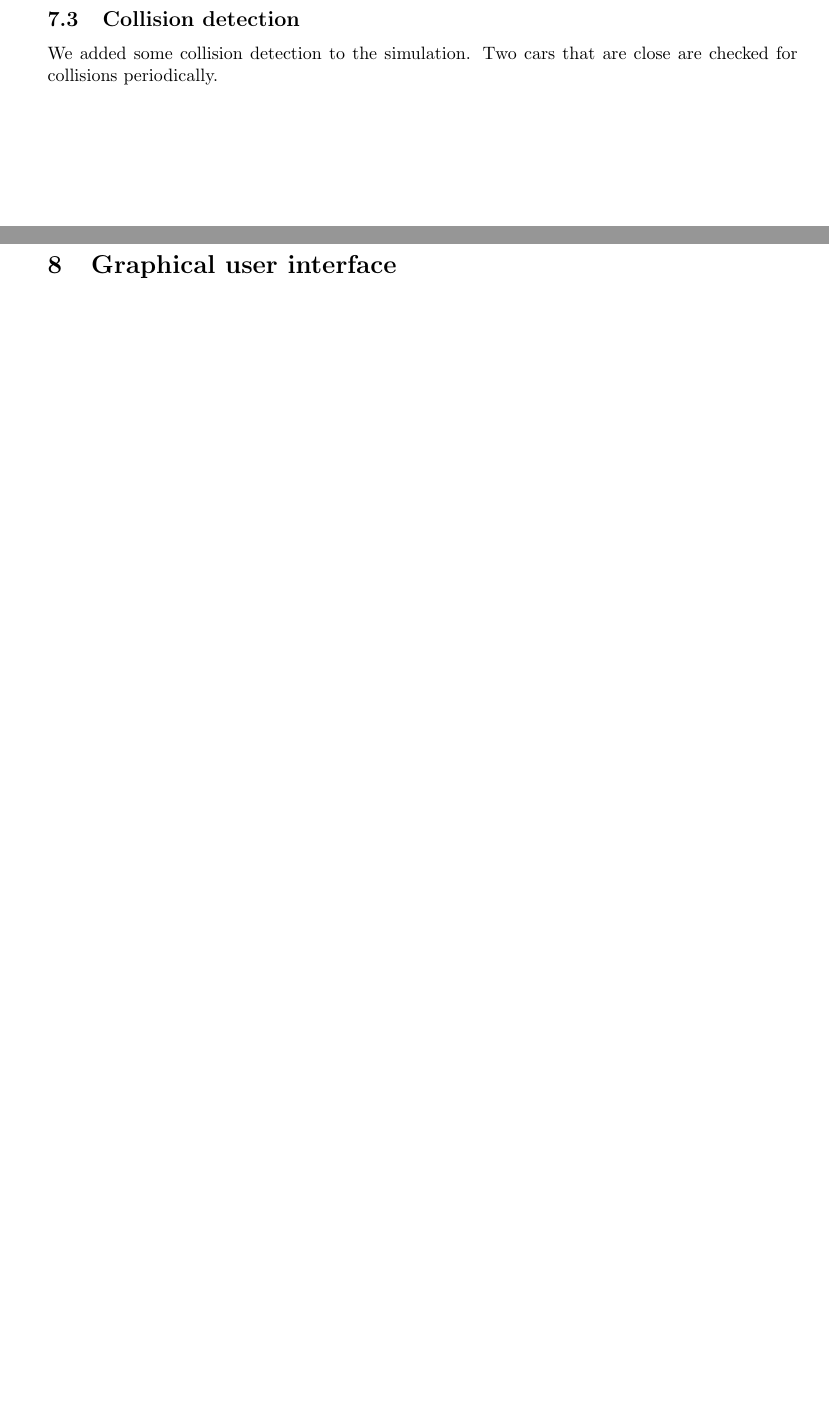
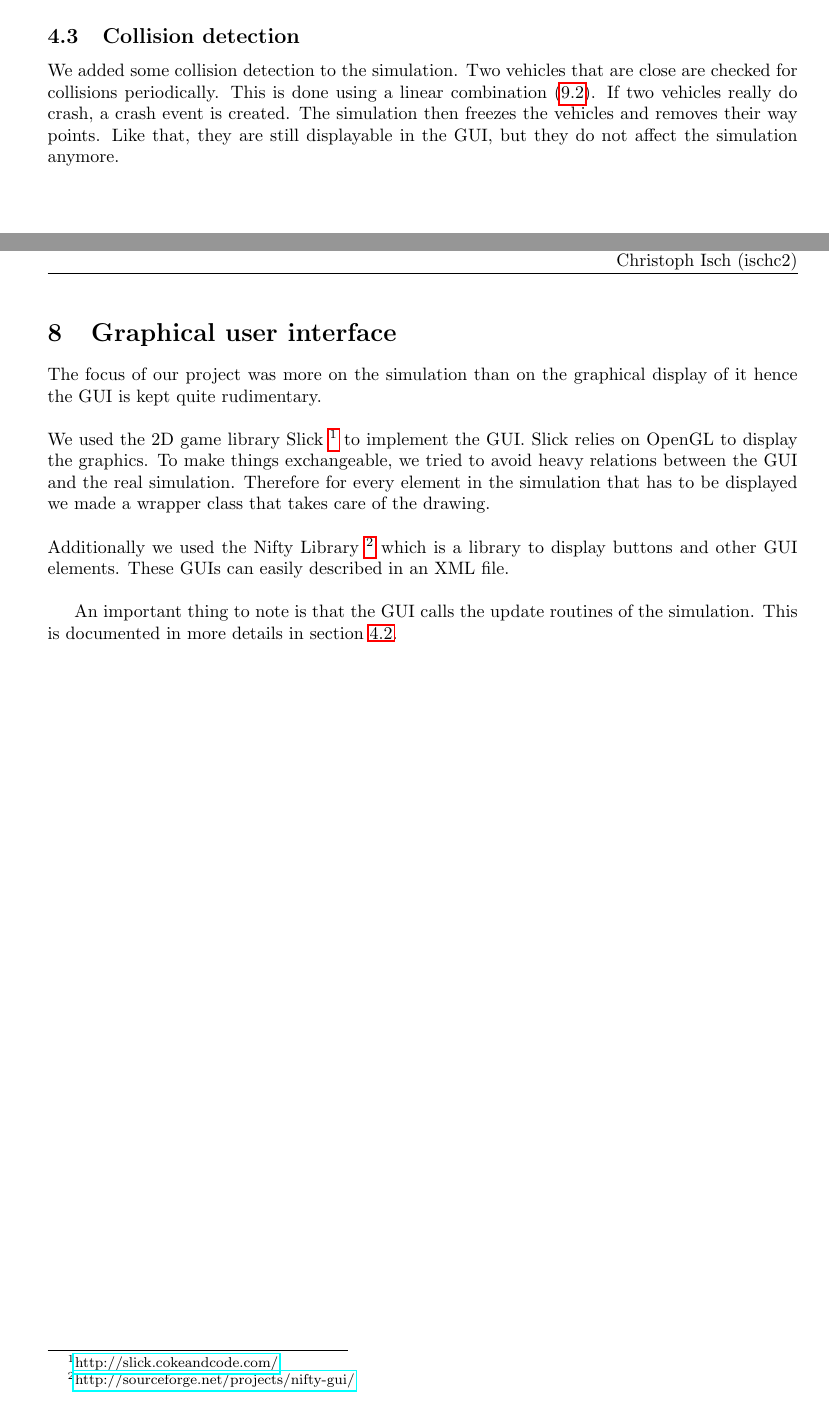
Before and after one commit to schtibe/Projektarbeit-2-7302, a LaTeX document (doc/documentation/documentation.tex, which reads doc/documentation/includes/environment.tex, doc/documentation/includes/gui.tex, doc/documentation/includes/miscellaneous.tex): two parts of pages 16 and 17 of 18 before the commit and two parts of pages 11 and 18 of 20 after it, joined at a grey line, cut so that both start at the same text, the shorter picture padded with empty space. Compiled offline with pdfLaTeX.

Commit message:
Added a miscellaneous section with vector and linear combination and documented the gui

```diff
--- a/doc/documentation/includes/environment.tex
+++ b/doc/documentation/includes/environment.tex
@@ -115,8 +115,3 @@ Figure \ref{fig:xmlJunction} shows a junction that connects 3 roads of the type
 The XML file is checked with an XSD file. Like this we can automatically
 avoid certain errors in the XML file without having to check these
 things further in the code.
-
-\subsection{Collision detection}
-
-We added some collision detection to the simulation. Two cars
-that are close are checked for collisions periodically.
--- a/doc/documentation/includes/gui.tex
+++ b/doc/documentation/includes/gui.tex
@@ -1,3 +1,22 @@
 
 \section{Graphical user interface}
 \label{sec:gui}
+
+The focus of our project was more on the simulation than on the graphical
+display of it hence the GUI is kept quite rudimentary. \\
+
+\noindent We used the 2D game library Slick
+\footnote{\href{http://slick.cokeandcode.com/}{http://slick.cokeandcode.com/}}
+to implement the GUI. Slick relies on OpenGL to display the graphics.
+To make things exchangeable, we tried to avoid heavy
+relations between the GUI and the real simulation. Therefore for every
+element in the simulation that has to be displayed we made a wrapper class
+that takes care of the drawing. \\
+
+\noindent Additionally we used the Nifty Library
+\footnote{\href{http://sourceforge.net/projects/nifty-gui/}
+{http://sourceforge.net/projects/nifty-gui/}} which is a library to display
+buttons and other GUI elements. These GUIs can easily described in an XML file. \\
+
+An important thing to note is that the GUI calls the update routines of the
+simulation. This is documented in more details in section \ref{sec:process}.
--- /dev/null
+++ b/doc/documentation/includes/miscellaneous.tex
@@ -0,0 +1,2 @@
+
+\section{Miscellaneous}
--- a/doc/documentation/includes/simulation.tex
+++ b/doc/documentation/includes/simulation.tex
@@ -76,3 +77,13 @@ events that have to occur in that elapsed time, ordered by their time stamps.
 With this model no threads are needed, and the GUI renders exactly the amount
 % eer?
 of frames possible to keep the simulation running.
+
+\subsection{Collision detection}
+
+We added some collision detection to the simulation. Two vehicles
+that are close are checked for collisions periodically. This is done
+using a linear combination (\ref{sec:linearCombination}). If two
+vehicles really do crash, a crash event is created. The simulation
+then freezes the vehicles and removes their way points. Like that, they
+are still displayable in the GUI, but they do not affect the
+simulation anymore.
```
Also changed, not shown: doc/documentation/documentation.tex (+2 -0 lines), doc/documentation/includes/driver.tex (+5 -0 lines), doc/documentation/includes/environment.tex (2 more changed lines), doc/documentation/includes/miscellaneous.tex (30 more changed lines), doc/documentation/includes/simulation.tex (1 more changed lines).
